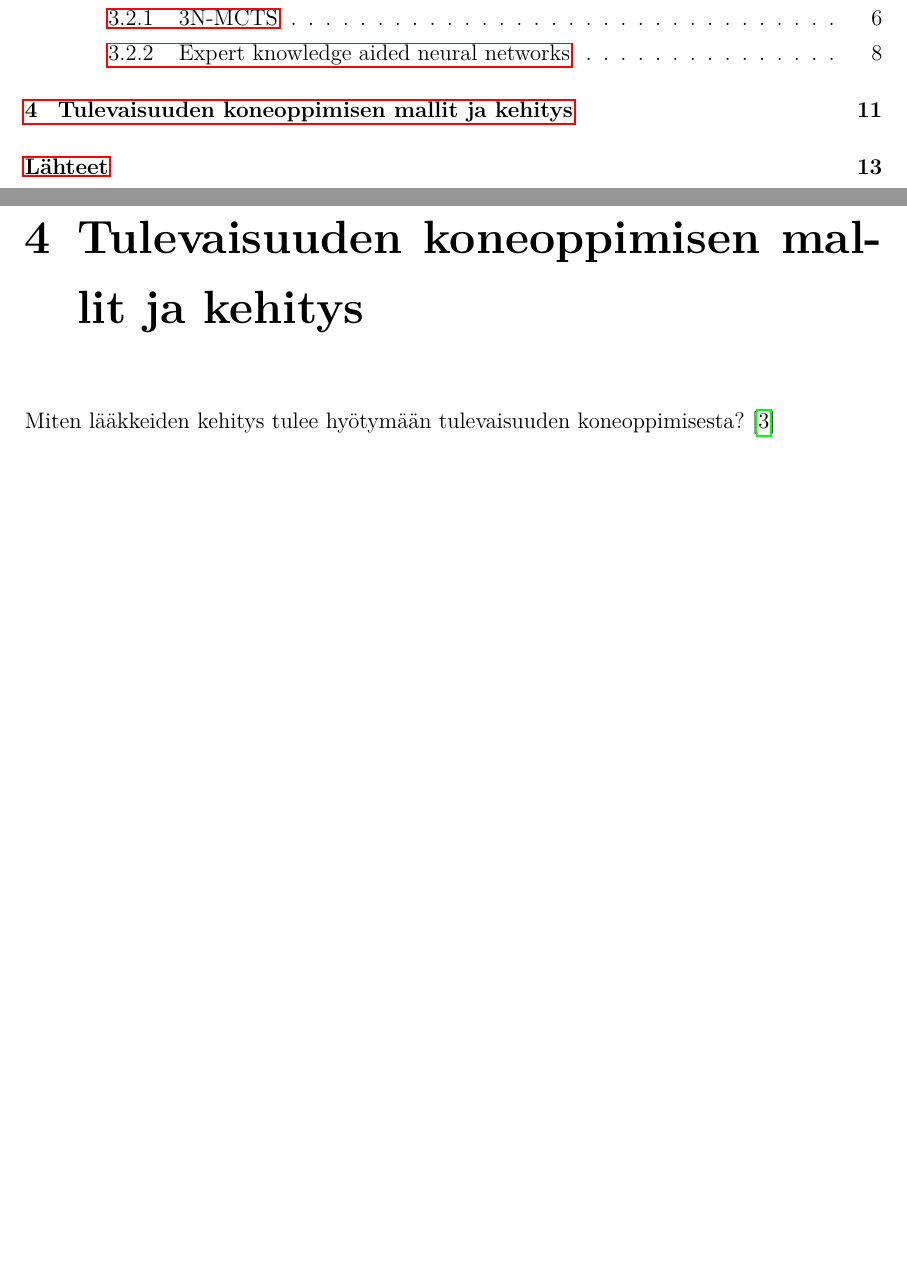
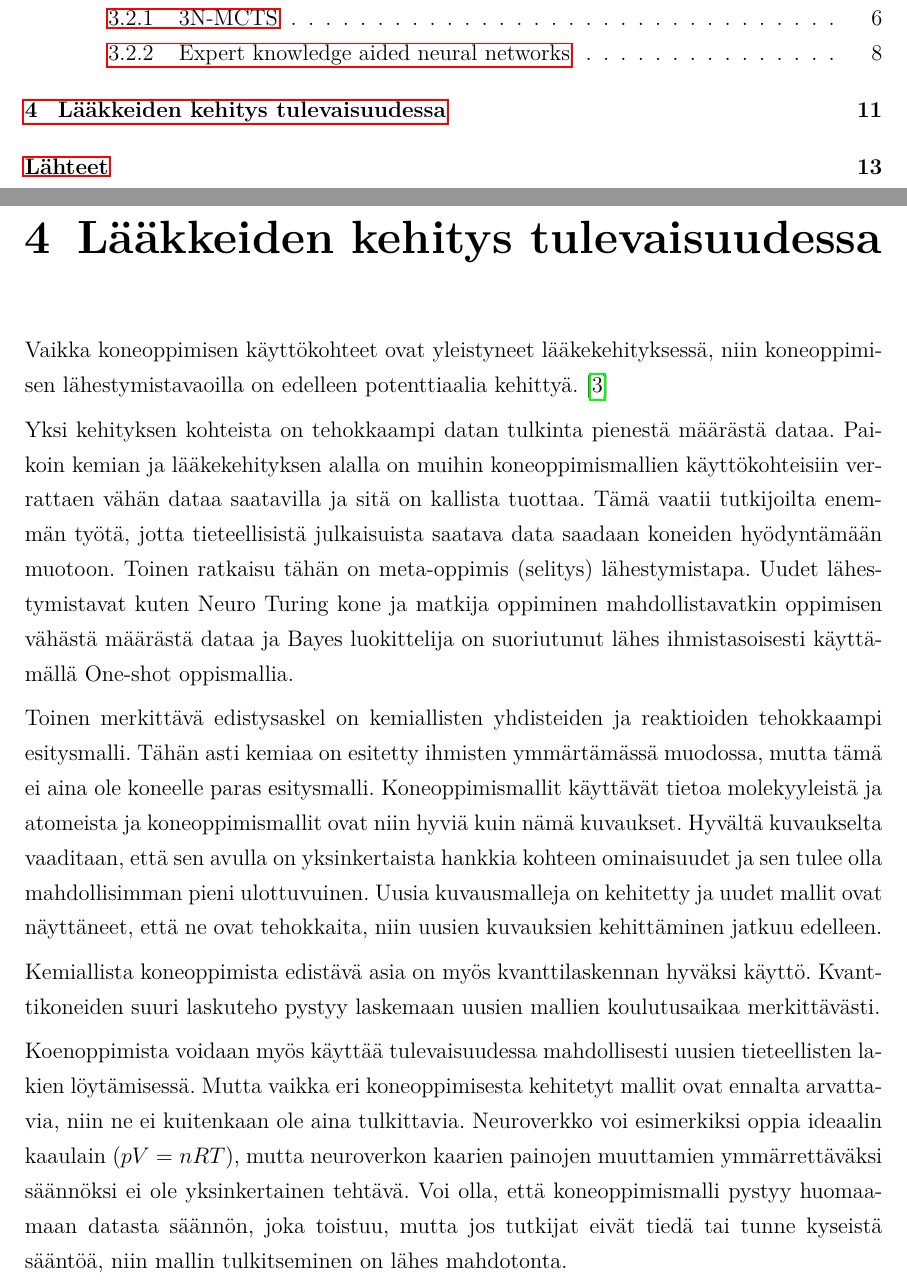
Before and after one commit to HegePI/kanditutkielma, a LaTeX thesis (aine/aine.tex): two parts of pages 3 and 15 of 18, joined at a grey line, cut so that both start at the same text, the shorter picture padded with empty space. Compiled offline with pdfLaTeX.

Commit message:
machine learning in the future

```diff
--- a/aine/aine.tex
+++ b/aine/aine.tex
@@ -298,9 +298,29 @@ Tämä on haluttu lähestymistapa retrosuynteesiin, koska se minimoi syntetisoin
 
 Miten koneoppimista hyödynnetään tällä hetkellä lääkkeiden syntetisoinnissa?~\cite{SeglerMarwinHS2018Pcsw,ShaharHarelAndKiraRadinsky,ShinBonggun}
 
-\chapter{Tulevaisuuden koneoppimisen mallit ja kehitys}
+\chapter{Lääkkeiden kehitys tulevaisuudessa}
 
-Miten lääkkeiden kehitys tulee hyötymään tulevaisuuden koneoppimisesta?~\cite{ButlerKeithT2018Mlfm}
+Vaikka koneoppimisen käyttökohteet ovat yleistyneet lääkekehityksessä, niin koneoppimisen lähestymistavaoilla on edelleen potenttiaalia kehittyä.~\cite{ButlerKeithT2018Mlfm}
+
+Yksi kehityksen kohteista on tehokkaampi datan tulkinta pienestä määrästä dataa.
+Paikoin kemian ja lääkekehityksen alalla on muihin koneoppimismallien käyttökohteisiin verrattaen vähän dataa saatavilla ja sitä on kallista tuottaa.
+Tämä vaatii tutkijoilta enemmän työtä, jotta tieteellisistä julkaisuista saatava data saadaan koneiden hyödyntämään muotoon.
+Toinen ratkaisu tähän on meta-oppimis (selitys) lähestymistapa.
+Uudet lähestymistavat kuten Neuro Turing kone ja matkija oppiminen mahdollistavatkin oppimisen vähästä määrästä dataa ja Bayes luokittelija on suoriutunut lähes ihmistasoisesti käyttämällä One-shot oppismallia.
+
+Toinen merkittävä edistysaskel on kemiallisten yhdisteiden ja reaktioiden tehokkaampi esitysmalli.
+Tähän asti kemiaa on esitetty ihmisten ymmärtämässä muodossa, mutta tämä ei aina ole koneelle paras esitysmalli.
+Koneoppimismallit käyttävät tietoa molekyyleistä ja atomeista ja koneoppimismallit ovat niin hyviä kuin nämä kuvaukset.
+Hyvältä kuvaukselta vaaditaan, että sen avulla on yksinkertaista hankkia kohteen ominaisuudet ja sen tulee olla mahdollisimman pieni ulottuvuinen.
+Uusia kuvausmalleja on kehitetty ja uudet mallit ovat näyttäneet, että ne ovat tehokkaita, niin uusien kuvauksien kehittäminen jatkuu edelleen.
+
+Kemiallista koneoppimista edistävä asia on myös kvanttilaskennan hyväksi käyttö.
+Kvanttikoneiden suuri laskuteho pystyy laskemaan uusien mallien koulutusaikaa merkittävästi.
+
+Koenoppimista voidaan myös käyttää tulevaisuudessa mahdollisesti uusien tieteellisten lakien löytämisessä.
+Mutta vaikka eri koneoppimisesta kehitetyt mallit ovat ennalta arvattavia, niin ne ei kuitenkaan ole aina tulkittavia.
+Neuroverkko voi esimerkiksi oppia ideaalin kaaulain $(pV=nRT)$, mutta neuroverkon kaarien painojen muuttamien ymmärrettäväksi säännöksi ei ole yksinkertainen tehtävä.
+Voi olla, että koneoppimismalli pystyy huomaamaan datasta säännön, joka toistuu, mutta jos tutkijat eivät tiedä tai tunne kyseistä sääntöä, niin mallin tulkitseminen on lähes mahdotonta.
 
 \cleardoublepage                          %fixes the position of bibliography in bookmarks
 \phantomsection
```
Also changed, not shown: aine/aine.pdf, 1 other file.
